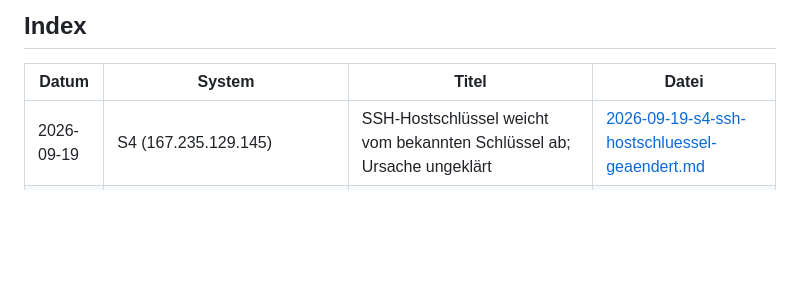
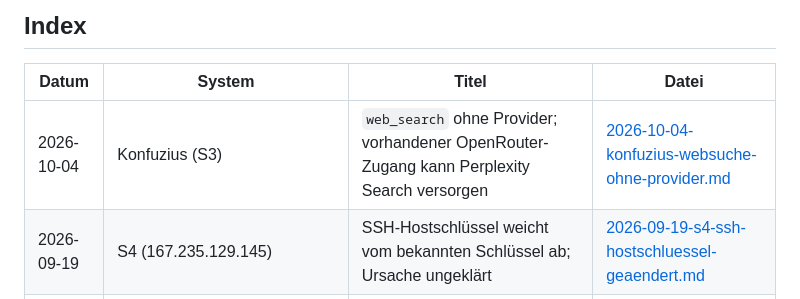
Before and after one commit to Soblissa/Gandalfs_Welt, a Markdown page: Fehlerprotokolle/README.md, the part around the change. Rendered like a GitHub page; blank space fills up the shorter version.

Commit message:
Dokumentiere Konfuzius-Websuche ohne Provider

```diff
--- a/Fehlerprotokolle/README.md
+++ b/Fehlerprotokolle/README.md
@@ -28,6 +28,7 @@ Zentrale Ablage fuer dokumentierte Stoerungen an Sarahs und dtos Infrastruktur.
 
 | Datum | System | Titel | Datei |
 |---|---|---|---|
+| 2026-10-04 | Konfuzius (S3) | `web_search` ohne Provider; vorhandener OpenRouter-Zugang kann Perplexity Search versorgen | [2026-10-04-konfuzius-websuche-ohne-provider.md](2026-10-04-konfuzius-websuche-ohne-provider.md) |
 | 2026-09-19 | S4 (167.235.129.145) | SSH-Hostschlüssel weicht vom bekannten Schlüssel ab; Ursache ungeklärt | [2026-09-19-s4-ssh-hostschluessel-geaendert.md](2026-09-19-s4-ssh-hostschluessel-geaendert.md) |
 | 2026-09-15 | Gandalf / lokaler Workspace | Collabora-Vorlagen zunächst aus falschem Arbeitsverzeichnis geprüft | [2026-09-15-gandalf-vorlagen-verifikation-relativpfad.md](2026-09-15-gandalf-vorlagen-verifikation-relativpfad.md) |
 | 2026-09-13 | Cheko (Server 1) | `doctor --fix` scheitert an extern verwalteter Gateway-System-Unit | [2026-09-13-cheko-doctor-service-ownership.md](2026-09-13-cheko-doctor-service-ownership.md) |
```
Also changed, not shown: Fehlerprotokolle/2026-10-04-konfuzius-websuche-ohne-provider.md (added, +49 -0 lines).
